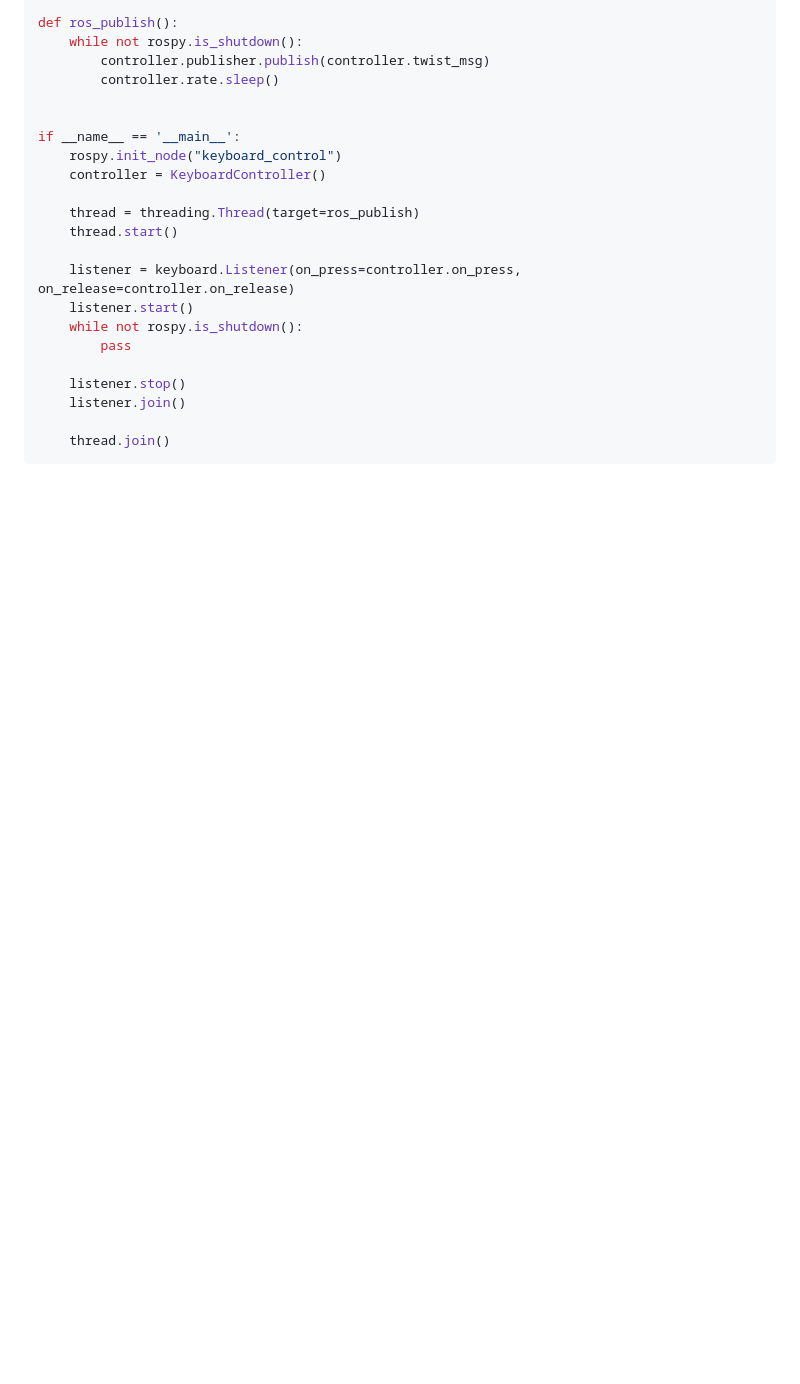
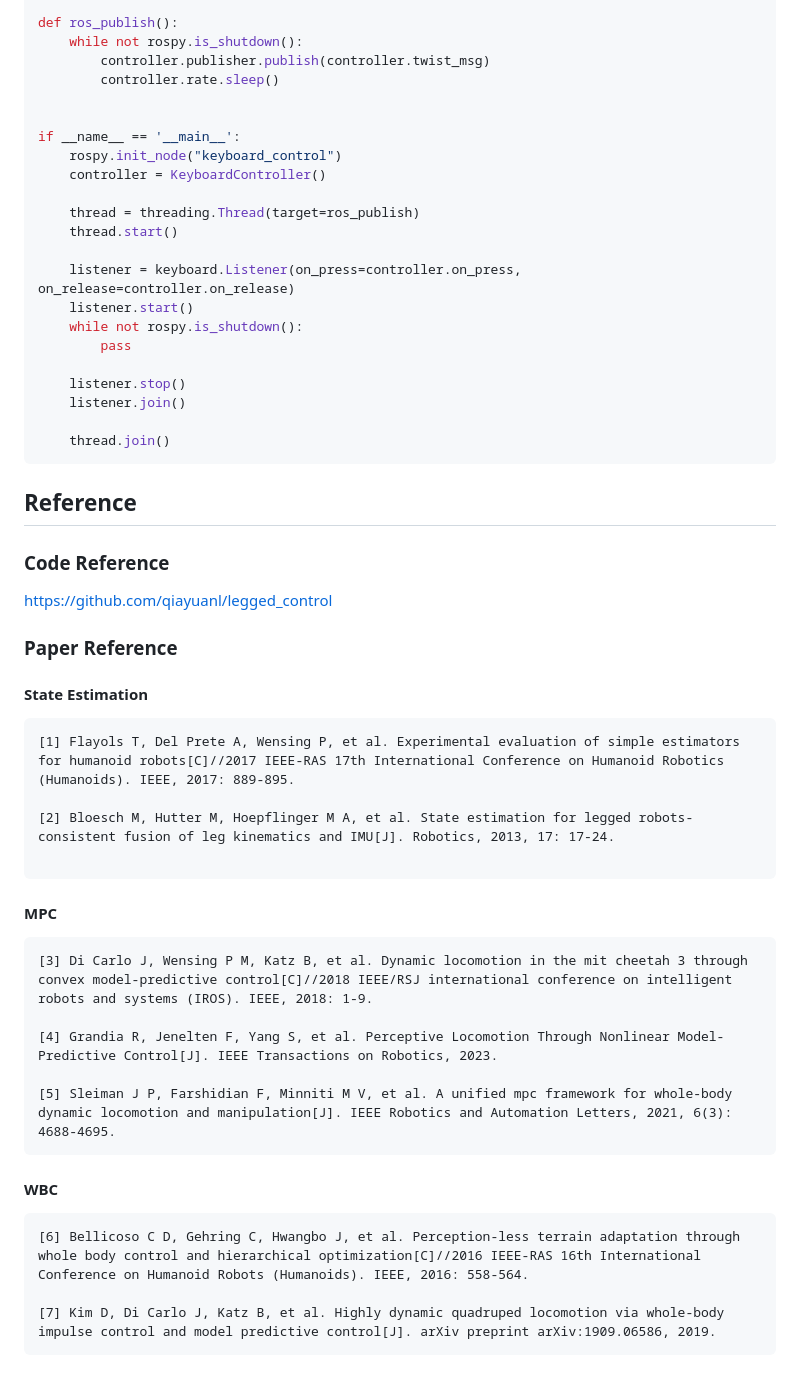
Before and after one commit to bridgedp/hunter_bipedal_control, a Markdown page: README.md, the part around one of its changes. Drawn GitHub-style; blank space fills up the shorter version.

````diff
--- a/README.md
+++ b/README.md
@@ -148,3 +150,38 @@ if __name__ == '__main__':
 
     thread.join()
 ```
+
+## Reference
+
+### Code Reference
+
+https://github.com/qiayuanl/legged_control
+
+### Paper Reference
+
+#### State Estimation
+
+```
+[1] Flayols T, Del Prete A, Wensing P, et al. Experimental evaluation of simple estimators for humanoid robots[C]//2017 IEEE-RAS 17th International Conference on Humanoid Robotics (Humanoids). IEEE, 2017: 889-895.
+
+[2] Bloesch M, Hutter M, Hoepflinger M A, et al. State estimation for legged robots-consistent fusion of leg kinematics and IMU[J]. Robotics, 2013, 17: 17-24.
+
+```
+
+#### MPC
+
+```
+[3] Di Carlo J, Wensing P M, Katz B, et al. Dynamic locomotion in the mit cheetah 3 through convex model-predictive control[C]//2018 IEEE/RSJ international conference on intelligent robots and systems (IROS). IEEE, 2018: 1-9.
+
+[4] Grandia R, Jenelten F, Yang S, et al. Perceptive Locomotion Through Nonlinear Model-Predictive Control[J]. IEEE Transactions on Robotics, 2023.
+
+[5] Sleiman J P, Farshidian F, Minniti M V, et al. A unified mpc framework for whole-body dynamic locomotion and manipulation[J]. IEEE Robotics and Automation Letters, 2021, 6(3): 4688-4695.
+```
+
+#### WBC
+
+```
+[6] Bellicoso C D, Gehring C, Hwangbo J, et al. Perception-less terrain adaptation through whole body control and hierarchical optimization[C]//2016 IEEE-RAS 16th International Conference on Humanoid Robots (Humanoids). IEEE, 2016: 558-564.
+
+[7] Kim D, Di Carlo J, Katz B, et al. Highly dynamic quadruped locomotion via whole-body impulse control and model predictive control[J]. arXiv preprint arXiv:1909.06586, 2019.
+```
````
Also changed, not shown: other parts of README.md (+3 -1 lines).
